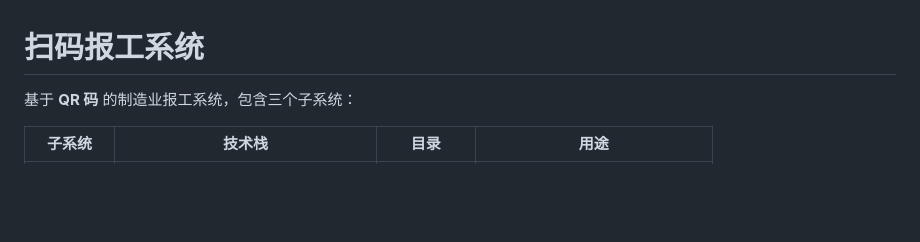
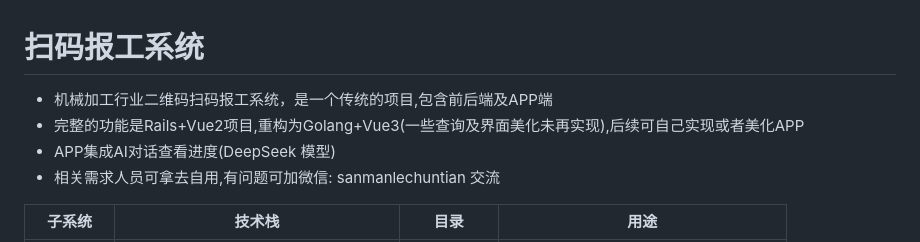
Before and after one commit to yiicooi/scan-report-system, a Markdown page: README.md, the part around one of its changes. GitHub-like rendering; blank space fills up the shorter version.

```diff
--- a/README.md
+++ b/README.md
@@ -1,6 +1,9 @@
 # 扫码报工系统
 
-基于 **QR 码** 的制造业报工系统，包含三个子系统：
+- 机械加工行业二维码扫码报工系统，是一个传统的项目,包含前后端及APP端
+- 完整的功能是Rails+Vue2项目,重构为Golang+Vue3(一些查询及界面美化未再实现),后续可自己实现或者美化APP
+- APP集成AI对话查看进度(DeepSeek 模型)
+- 相关需求人员可拿去自用,有问题可加微信: sanmanlechuntian 交流
 
 | 子系统 | 技术栈 | 目录 | 用途 |
 |---|---|---|---|
```
Also changed, not shown: other parts of README.md (+17 -3 lines).
